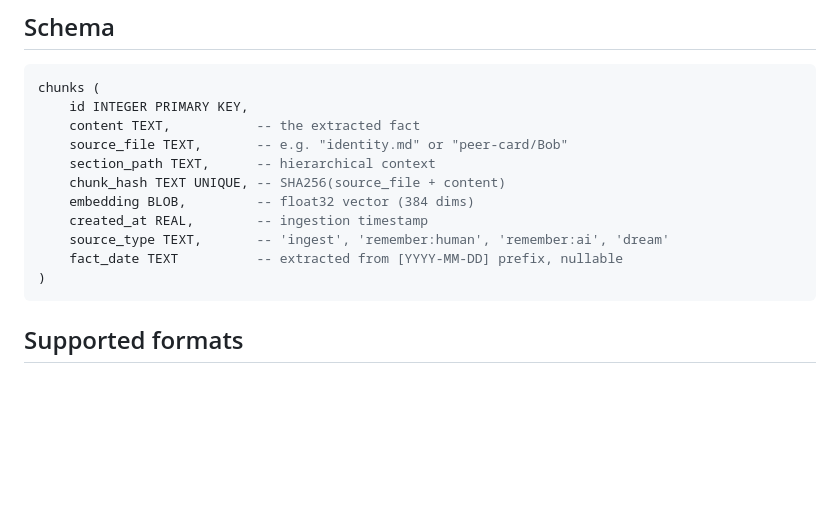
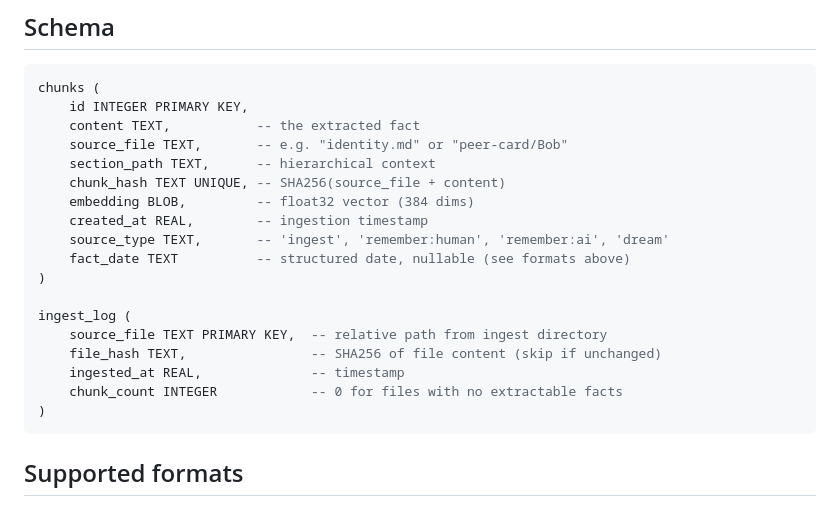
Before and after one commit to cmyui/ai-memory, a Markdown page: README.md, the part around one of its changes. GitHub-like rendering; blank space fills up the shorter version.

````diff
--- a/README.md
+++ b/README.md
@@ -124,7 +171,14 @@ chunks (
     embedding BLOB,         -- float32 vector (384 dims)
     created_at REAL,        -- ingestion timestamp
     source_type TEXT,       -- 'ingest', 'remember:human', 'remember:ai', 'dream'
-    fact_date TEXT          -- extracted from [YYYY-MM-DD] prefix, nullable
+    fact_date TEXT          -- structured date, nullable (see formats above)
+)
+
+ingest_log (
+    source_file TEXT PRIMARY KEY,  -- relative path from ingest directory
+    file_hash TEXT,                -- SHA256 of file content (skip if unchanged)
+    ingested_at REAL,              -- timestamp
+    chunk_count INTEGER            -- 0 for files with no extractable facts
 )
 ```
 
````
Also changed, not shown: other parts of README.md (+47 -0 lines).
